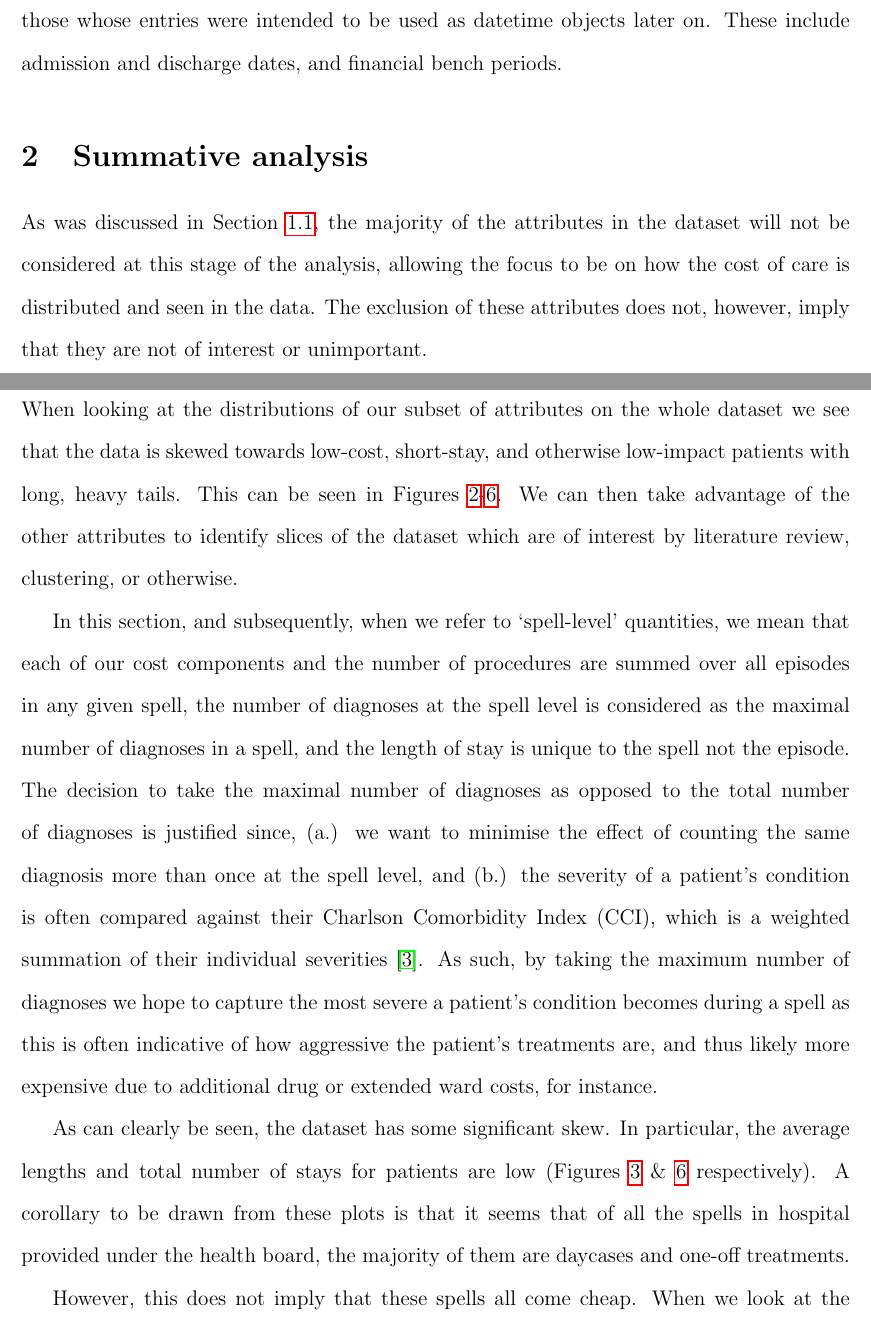
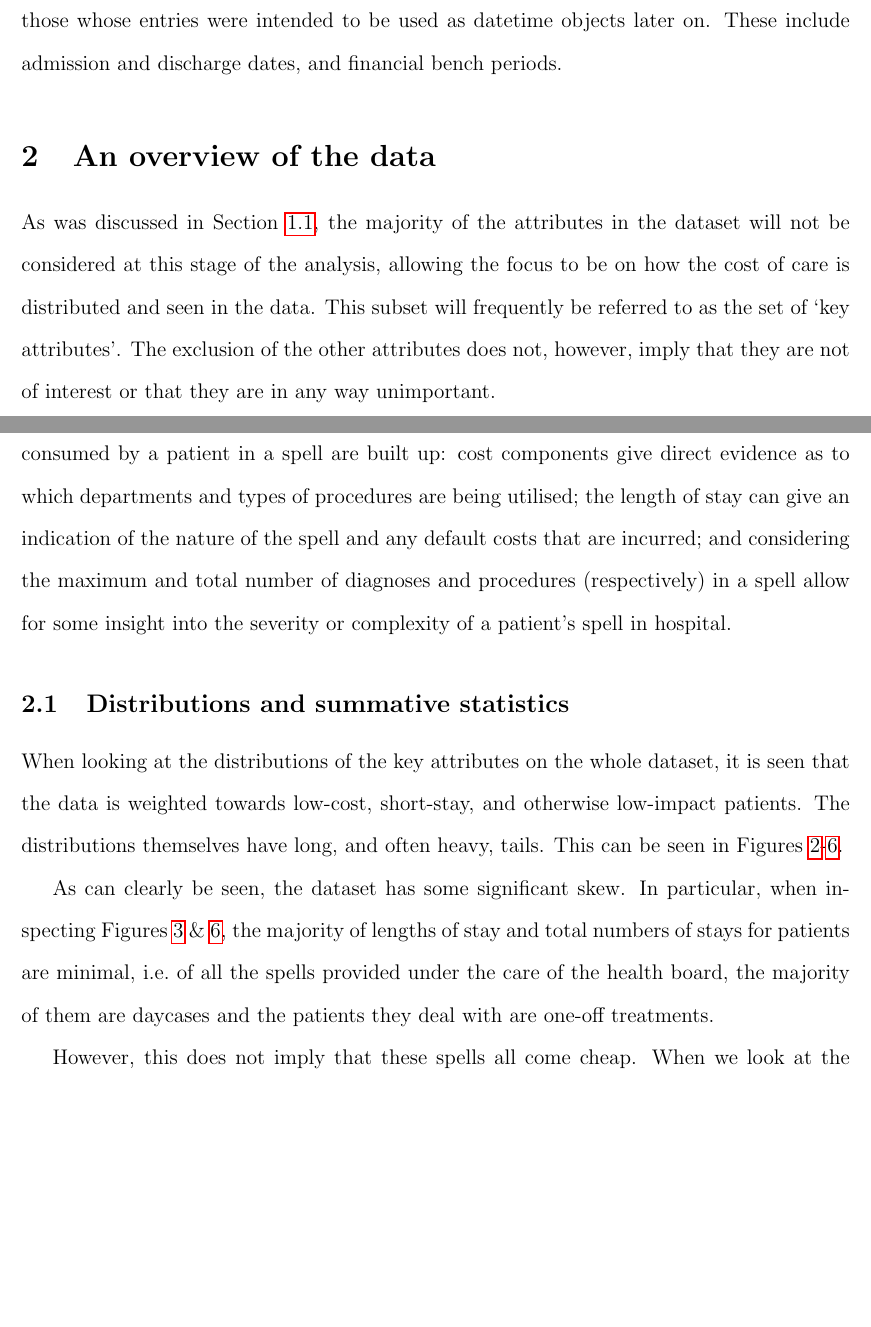
Before and after one commit to daffidwilde/thesis, a LaTeX document (tex/data-analysis/main.tex, which reads tex/data-analysis/sections/overview.tex): two parts of pages 6 and 7 of 24, joined at a grey line, cut so that both start at the same text, the shorter picture padded with empty space. Compiled offline with pdfLaTeX.

Commit message:
Update structure; start editing overview section.

```diff
--- a/tex/data-analysis/sections/summative.tex
+++ b/tex/data-analysis/sections/overview.tex
@@ -1,20 +1,28 @@
-\section{Summative analysis}\label{sec:summative}
+\section{An overview of the data}\label{sec:overview}
 
 As was discussed in Section~\ref{subsec:structure}, the majority of the
 attributes in the dataset will not be considered at this stage of the analysis,
 allowing the focus to be on how the cost of care is distributed and seen in the
-data. The exclusion of these attributes does not, however, imply that they are
-not of interest or unimportant.
+data. This subset will frequently be referred to as the set of `key attributes'.
+The exclusion of the other attributes does not, however, imply that they
+are not of interest or that they are in any way unimportant.
+
+The chosen attributes provide a base for understanding how the costs and
+resources consumed by a patient in a spell are built up: cost components give
+direct evidence as to which departments and types of procedures are being
+utilised; the length of stay can give an indication of the nature of the spell
+and any default costs that are incurred; and considering the maximum and total
+number of diagnoses and procedures (respectively) in a spell allow for some
+insight into the severity or complexity of a patient's spell in hospital.
 
 \subsection{Distributions and summative
 statistics}\label{subsec:distributions_statistics}
 
-When looking at the distributions of our subset of attributes on the whole
-dataset we see that the data is skewed towards low-cost, short-stay, and
-otherwise low-impact patients with long, heavy tails. This can be seen in
-Figures~\ref{fig:netcost_kde}\--\ref{fig:no_spells_bar}. We can then take
-advantage of the other attributes to identify slices of the dataset which are of
-interest by literature review, clustering, or otherwise.
+When looking at the distributions of the key attributes on the whole dataset, it
+is seen that the data is weighted towards low-cost, short-stay, and
+otherwise low-impact patients. The distributions themselves have long, and often
+heavy, tails. This can be seen in
+Figures~\ref{fig:netcost_kde}\--\ref{fig:no_spells_bar}.
 
 \begin{figure}[htbp]
     \centering
@@ -29,21 +37,6 @@ interest by literature review, clustering, or otherwise.
     \caption{Bar chart for the total length of a spell, clipped at 21 days.
         \textit{Maximum 705 days.}}\label{fig:los_bar}
 \end{figure}
-
-In this section, and subsequently, when we refer to `spell-level' quantities, we
-mean that each of our cost components and the number of procedures are summed
-over all episodes in any given spell, the number of diagnoses at the spell level
-is considered as the maximal number of diagnoses in a spell, and the length of
-stay is unique to the spell not the episode. The decision to take the maximal
-number of diagnoses as opposed to the total number of diagnoses is justified
-since, (a.) we want to minimise the effect of counting the same diagnosis more
-than once at the spell level, and (b.) the severity of a patient's condition is
-often compared against their Charlson~Comorbidity~Index~(CCI), which is a
-weighted summation of their individual severities~\cite{Thygesen2011}. As such,
-by taking the maximum number of diagnoses we hope to capture the most severe a
-patient's condition becomes during a spell as this is often indicative of how
-aggressive the patient's treatments are, and thus likely more expensive due to
-additional drug or extended ward costs, for instance.
 
 \begin{figure}[htbp]
     \centering
@@ -60,11 +53,11 @@ additional drug or extended ward costs, for instance.
 \end{figure}
 
 As can clearly be seen, the dataset has some significant skew. In particular,
-the average lengths and total number of stays for patients are low
-(Figures~\ref{fig:los_bar}~\&~\ref{fig:no_spells_bar} respectively). A
-corollary to be drawn from these plots is that it seems that of all the spells
-in hospital provided under the health board, the majority of them are daycases
-and one-off treatments.
+when inspecting Figures~\ref{fig:los_bar}~\&~\ref{fig:no_spells_bar},
+the majority of lengths of stay and total numbers of stays for patients are
+minimal, i.e.\ of all the spells provided under the care of the health board,
+the majority of them are daycases and the patients they deal with are one-off
+treatments.
 
 \begin{figure}[htbp]
     \centering
```
Also changed, not shown: tex/data-analysis/main.tex (+2 -2 lines), tex/data-analysis/sections/diabetes.tex (renamed from tex/data-analysis/sections/diabetic.tex, +2 -2 lines), tex/data-analysis/sections/intro.tex (+1 -1 lines).
